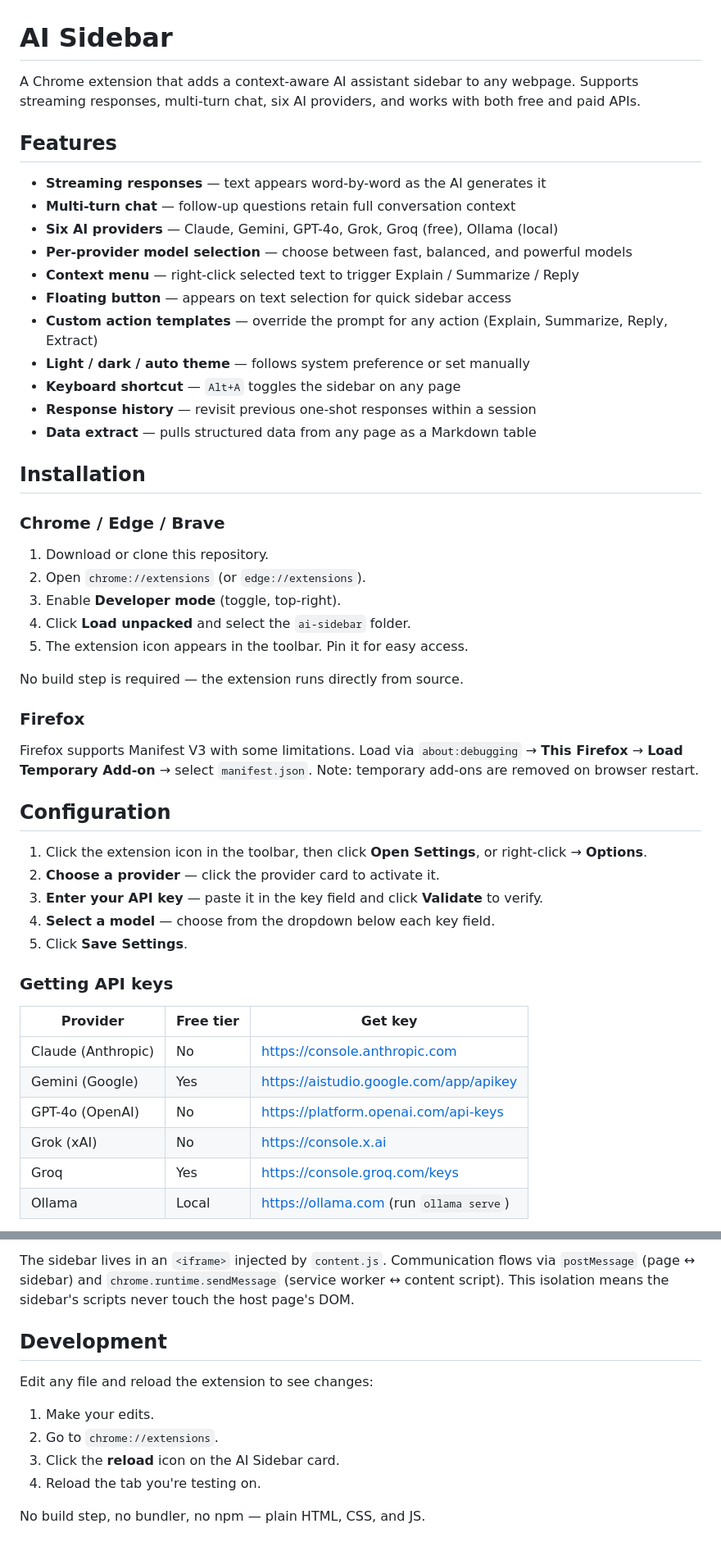
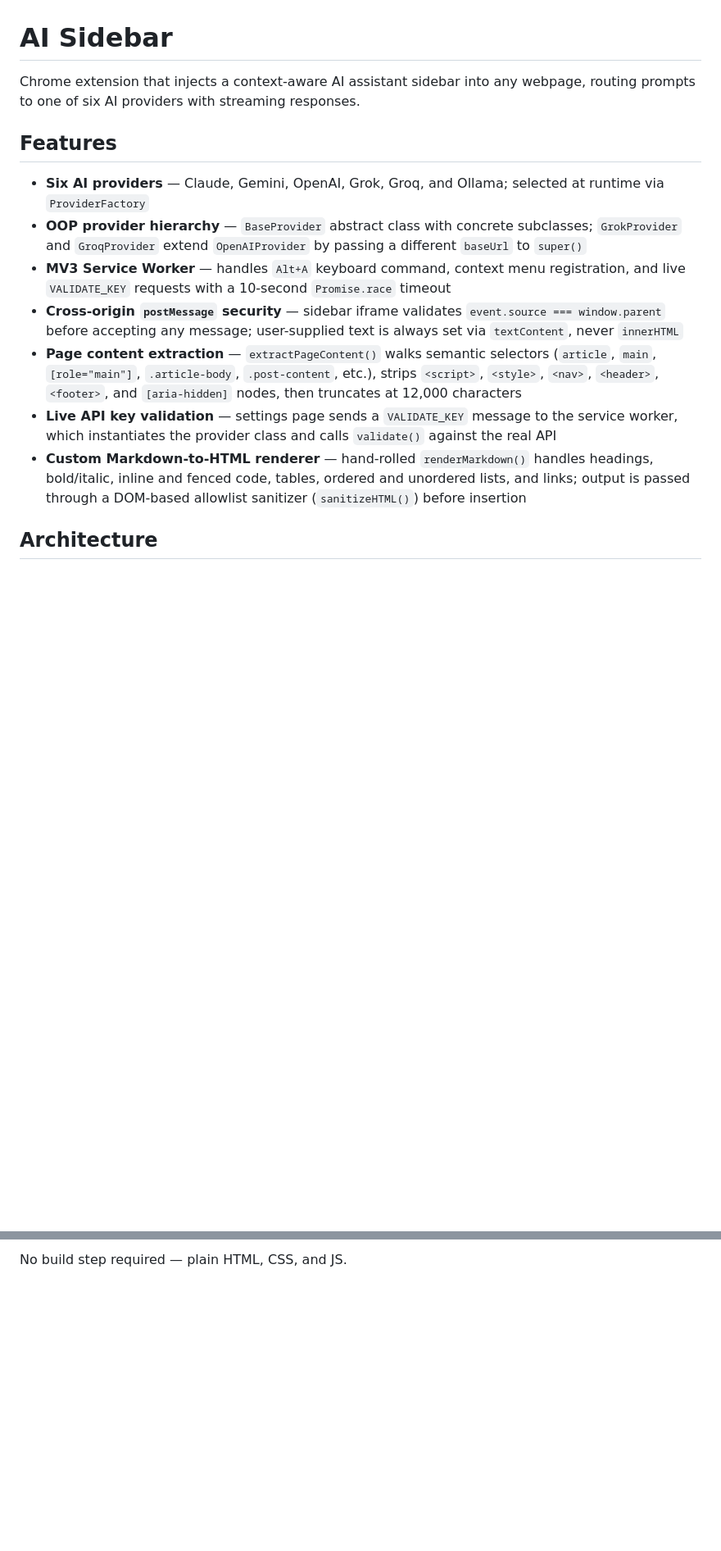
Before and after one commit to Royc4515/ai-sidebar, a Markdown page: README.md, 2 parts joined by grey strips. Shown at 82% size. GitHub-like rendering; blank space fills up the shorter version.

```diff
--- a/README.md
+++ b/README.md
@@ -1,53 +1,16 @@
 # AI Sidebar
 
-A Chrome extension that adds a context-aware AI assistant sidebar to any webpage. Supports streaming responses, multi-turn chat, six AI providers, and works with both free and paid APIs.
+Chrome extension that injects a context-aware AI assistant sidebar into any webpage, routing prompts to one of six AI providers with streaming responses.
 
 ## Features
 
-- **Streaming responses** — text appears word-by-word as the AI generates it
-- **Multi-turn chat** — follow-up questions retain full conversation context
-- **Six AI providers** — Claude, Gemini, GPT-4o, Grok, Groq (free), Ollama (local)
-- **Per-provider model selection** — choose between fast, balanced, and powerful models
-- **Context menu** — right-click selected text to trigger Explain / Summarize / Reply
-- **Floating button** — appears on text selection for quick sidebar access
-- **Custom action templates** — override the prompt for any action (Explain, Summarize, Reply, Extract)
-- **Light / dark / auto theme** — follows system preference or set manually
-- **Keyboard shortcut** — `Alt+A` toggles the sidebar on any page
-- **Response history** — revisit previous one-shot responses within a session
-- **Data extract** — pulls structured data from any page as a Markdown table
+- **Six AI providers** — Claude, Gemini, OpenAI, Grok, Groq, and Ollama; selected at runtime via `ProviderFactory`
+- **OOP provider hierarchy** — `BaseProvider` abstract class with concrete subclasses; `GrokProvider` and `GroqProvider` extend `OpenAIProvider` by passing a different `baseUrl` to `super()`
+- **MV3 Service Worker** — handles `Alt+A` keyboard command, context menu registration, and live `VALIDATE_KEY` requests with a 10-second `Promise.race` timeout
+- **Cross-origin `postMessage` security** — sidebar iframe validates `event.source === window.parent` before accepting any message; user-supplied text is always set via `textContent`, never `innerHTML`
+- **Page content extraction** — `extractPageContent()` walks semantic selectors (`article`, `main`, `[role="main"]`, `.article-body`, `.post-content`, etc.), strips `<script>`, `<style>`, `<nav>`, `<header>`, `<footer>`, and `[aria-hidden]` nodes, then truncates at 12,000 characters
+- **Live API key validation** — settings page sends a `VALIDATE_KEY` message to the service worker, which instantiates the provider class and calls `validate()` against the real API
+- **Custom Markdown-to-HTML renderer** — hand-rolled `renderMarkdown()` handles headings, bold/italic, inline and fenced code, tables, ordered and unordered lists, and links; output is passed through a DOM-based allowlist sanitizer (`sanitizeHTML()`) before insertion
 
-## Installation
+## Architecture
 
-### Chrome / Edge / Brave
-
-1. Download or clone this repository.
-2. Open `chrome://extensions` (or `edge://extensions`).
-3. Enable **Developer mode** (toggle, top-right).
-4. Click **Load unpacked** and select the `ai-sidebar` folder.
-5. The extension icon appears in the toolbar. Pin it for easy access.
-
-No build step is required — the extension runs directly from source.
-
-### Firefox
-
-Firefox supports Manifest V3 with some limitations. Load via `about:debugging` → **This Firefox** → **Load Temporary Add-on** → select `manifest.json`. Note: temporary add-ons are removed on browser restart.
-
-## Configuration
-
-1. Click the extension icon in the toolbar, then click **Open Settings**, or right-click → **Options**.
-2. **Choose a provider** — click the provider card to activate it.
-3. **Enter your API key** — paste it in the key field and click **Validate** to verify.
-4. **Select a model** — choose from the dropdown below each key field.
-5. Click **Save Settings**.
-
-### Getting API keys
-
-| Provider | Free tier | Get key |
-|----------|-----------|---------|
-| Claude (Anthropic) | No | https://console.anthropic.com |
-| Gemini (Google) | Yes | https://aistudio.google.com/app/apikey |
-| GPT-4o (OpenAI) | No | https://platform.openai.com/api-keys |
-| Grok (xAI) | No | https://console.x.ai |
-| Groq | Yes | https://console.groq.com/keys |
-| Ollama | Local | https://ollama.com (run `ollama serve`) |
-
@@ -116,13 +36,2 @@ manifest.json
 
-The sidebar lives in an `<iframe>` injected by `content.js`. Communication flows via `postMessage` (page ↔ sidebar) and `chrome.runtime.sendMessage` (service worker ↔ content script). This isolation means the sidebar's scripts never touch the host page's DOM.
-
-## Development
-
-Edit any file and reload the extension to see changes:
-
-1. Make your edits.
-2. Go to `chrome://extensions`.
-3. Click the **reload** icon on the AI Sidebar card.
-4. Reload the tab you're testing on.
-
-No build step, no bundler, no npm — plain HTML, CSS, and JS.
+No build step required — plain HTML, CSS, and JS.
```
Also changed, not shown: other parts of README.md (+14 -57 lines).
